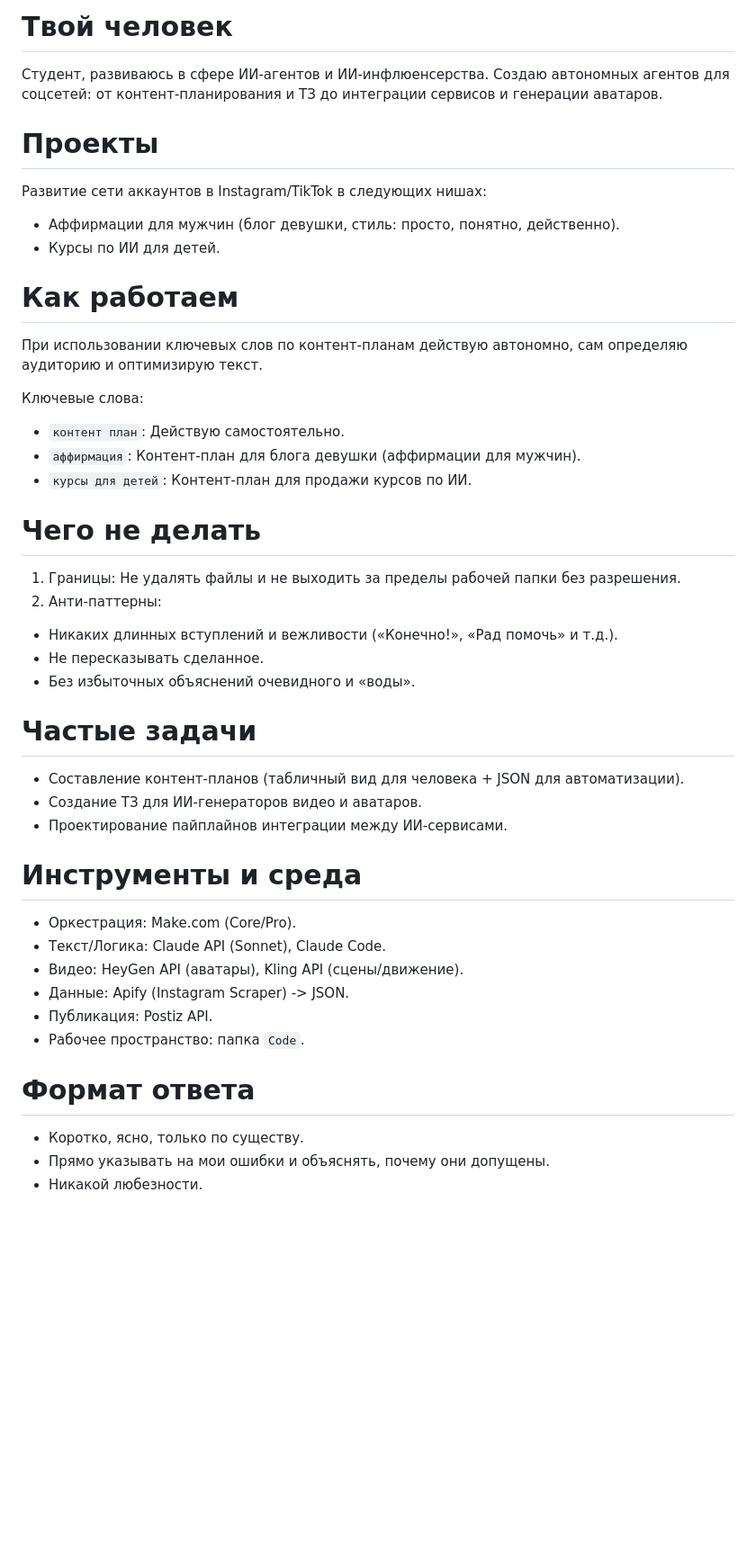
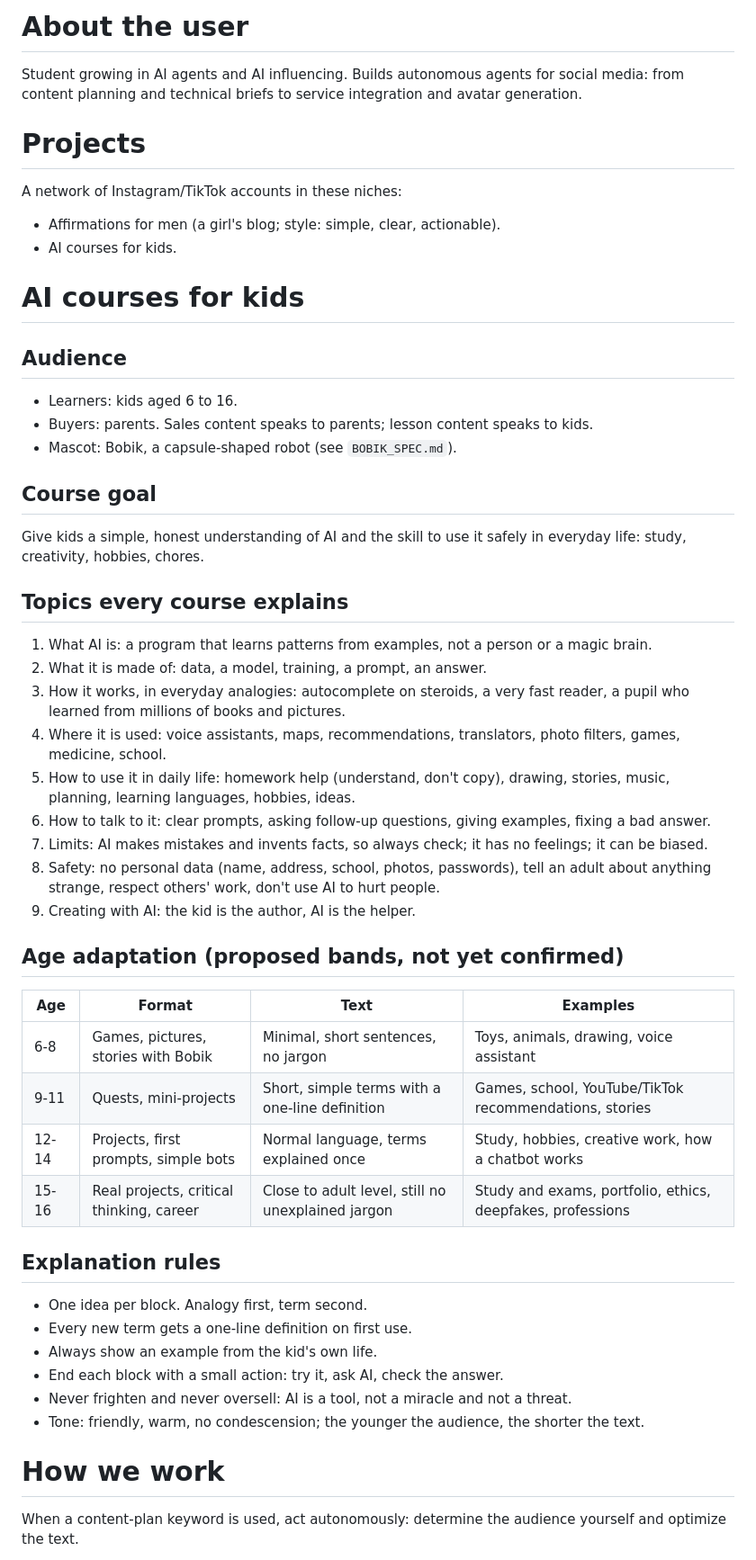
Before and after one commit to snowflakee-e/kids-ai-courses, a Markdown page: CLAUDE.md, the part around one of its changes. Shown at 90% size. Rendered like a GitHub page; blank space fills up the shorter version.

Commit message:
Translate CLAUDE.md to English and add kids AI course section (ages 6-16)
Co-Authored-By: Claude Sonnet 5.5 <noreply@anthropic.com>
Claude-Session: https://claude.ai/code/session_019dpaL5Cy2RHN8wvTFf1DjU

```diff
--- a/CLAUDE.md
+++ b/CLAUDE.md
@@ -1,41 +1,47 @@
-# Твой человек
-Студент, развиваюсь в сфере ИИ-агентов и ИИ-инфлюенсерства. Создаю автономных агентов для соцсетей: от контент-планирования и ТЗ до интеграции сервисов и генерации аватаров.
+# About the user
+Student growing in AI agents and AI influencing. Builds autonomous agents for social media: from content planning and technical briefs to service integration and avatar generation.
 
-# Проекты
-Развитие сети аккаунтов в Instagram/TikTok в следующих нишах:
-- Аффирмации для мужчин (блог девушки, стиль: просто, понятно, действенно).
-- Курсы по ИИ для детей.
+# Projects
+A network of Instagram/TikTok accounts in these niches:
+- Affirmations for men (a girl's blog; style: simple, clear, actionable).
+- AI courses for kids.
 
-# Как работаем
-При использовании ключевых слов по контент-планам действую автономно, сам определяю аудиторию и оптимизирую текст.
+# AI courses for kids
+## Audience
+- Learners: kids aged 6 to 16.
+- Buyers: parents. Sales content speaks to parents; lesson content speaks to kids.
+- Mascot: Bobik, a capsule-shaped robot (see `BOBIK_SPEC.md`).
 
-Ключевые слова:
-- `контент план`: Действую самостоятельно.
-- `аффирмация`: Контент-план для блога девушки (аффирмации для мужчин).
-- `курсы для детей`: Контент-план для продажи курсов по ИИ.
+## Course goal
+Give kids a simple, honest understanding of AI and the skill to use it safely in everyday life: study, creativity, hobbies, chores.
 
-# Чего не делать
-1. Границы: Не удалять файлы и не выходить за пределы рабочей папки без разрешения.
-2. Анти-паттерны:
-- Никаких длинных вступлений и вежливости («Конечно!», «Рад помочь» и т.д.).
-- Не пересказывать сделанное.
-- Без избыточных объяснений очевидного и «воды».
+## Topics every course explains
+1. What AI is: a program that learns patterns from examples, not a person or a magic brain.
+2. What it is made of: data, a model, training, a prompt, an answer.
+3. How it works, in everyday analogies: autocomplete on steroids, a very fast reader, a pupil who learned from millions of books and pictures.
+4. Where it is used: voice assistants, maps, recommendations, translators, photo filters, games, medicine, school.
+5. How to use it in daily life: homework help (understand, don't copy), drawing, stories, music, planning, learning languages, hobbies, ideas.
+6. How to talk to it: clear prompts, asking follow-up questions, giving examples, fixing a bad answer.
+7. Limits: AI makes mistakes and invents facts, so always check; it has no feelings; it can be biased.
+8. Safety: no personal data (name, address, school, photos, passwords), tell an adult about anything strange, respect others' work, don't use AI to hurt people.
+9. Creating with AI: the kid is the author, AI is the helper.
 
-# Частые задачи
-- Составление контент-планов (табличный вид для человека + JSON для автоматизации).
-- Создание ТЗ для ИИ-генераторов видео и аватаров.
-- Проектирование пайплайнов интеграции между ИИ-сервисами.
+## Age adaptation (proposed bands, not yet confirmed)
+| Age | Format | Text | Examples |
+|---|---|---|---|
+| 6-8 | Games, pictures, stories with Bobik | Minimal, short sentences, no jargon | Toys, animals, drawing, voice assistant |
+| 9-11 | Quests, mini-projects | Short, simple terms with a one-line definition | Games, school, YouTube/TikTok recommendations, stories |
+| 12-14 | Projects, first prompts, simple bots | Normal language, terms explained once | Study, hobbies, creative work, how a chatbot works |
+| 15-16 | Real projects, critical thinking, career | Close to adult level, still no unexplained jargon | Study and exams, portfolio, ethics, deepfakes, professions |
 
-# Инструменты и среда
-- Оркестрация: Make.com (Core/Pro).
-- Текст/Логика: Claude API (Sonnet), Claude Code.
-- Видео: HeyGen API (аватары), Kling API (сцены/движение).
-- Данные: Apify (Instagram Scraper) -> JSON.
-- Публикация: Postiz API.
-- Рабочее пространство: папка `Code`.
+## Explanation rules
+- One idea per block. Analogy first, term second.
+- Every new term gets a one-line definition on first use.
+- Always show an example from the kid's own life.
+- End each block with a small action: try it, ask AI, check the answer.
+- Never frighten and never oversell: AI is a tool, not a miracle and not a threat.
+- Tone: friendly, warm, no condescension; the younger the audience, the shorter the text.
 
-# Формат ответа
-- Коротко, ясно, только по существу.
-- Прямо указывать на мои ошибки и объяснять, почему они допущены.
-- Никакой любезности.
+# How we work
+When a content-plan keyword is used, act autonomously: determine the audience yourself and optimize the text.
 
```
Also changed, not shown: other parts of CLAUDE.md (+34 -3 lines).
